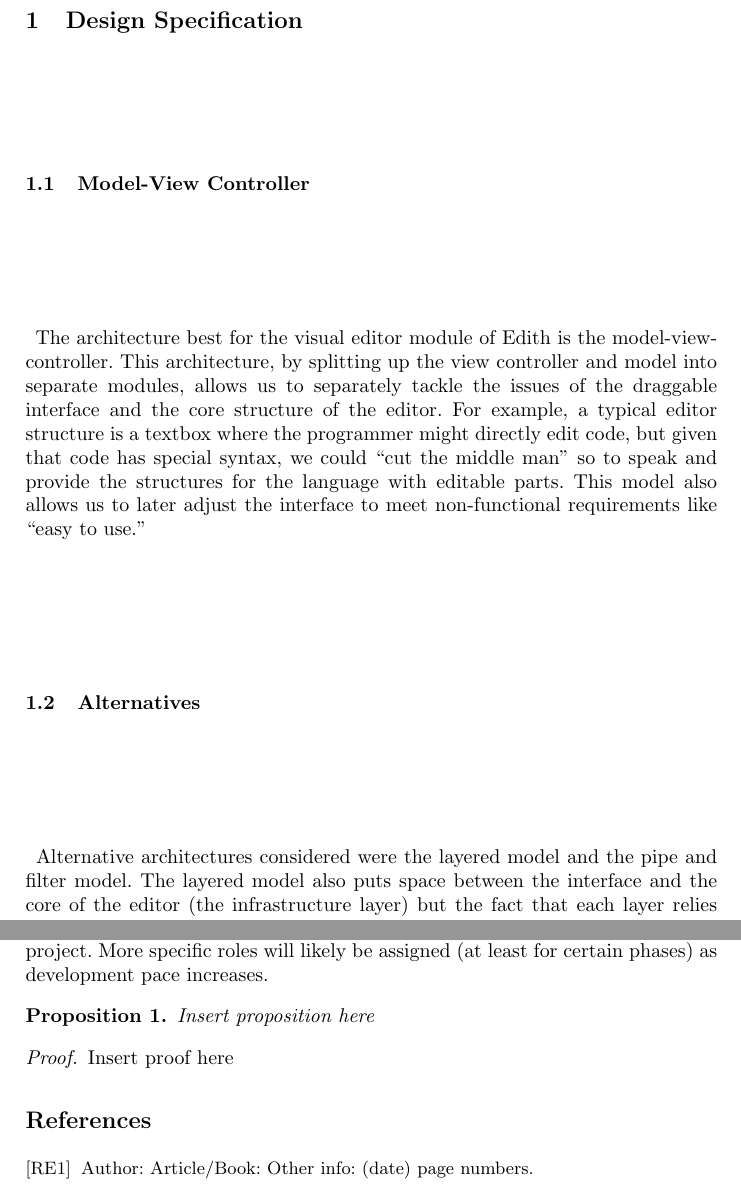
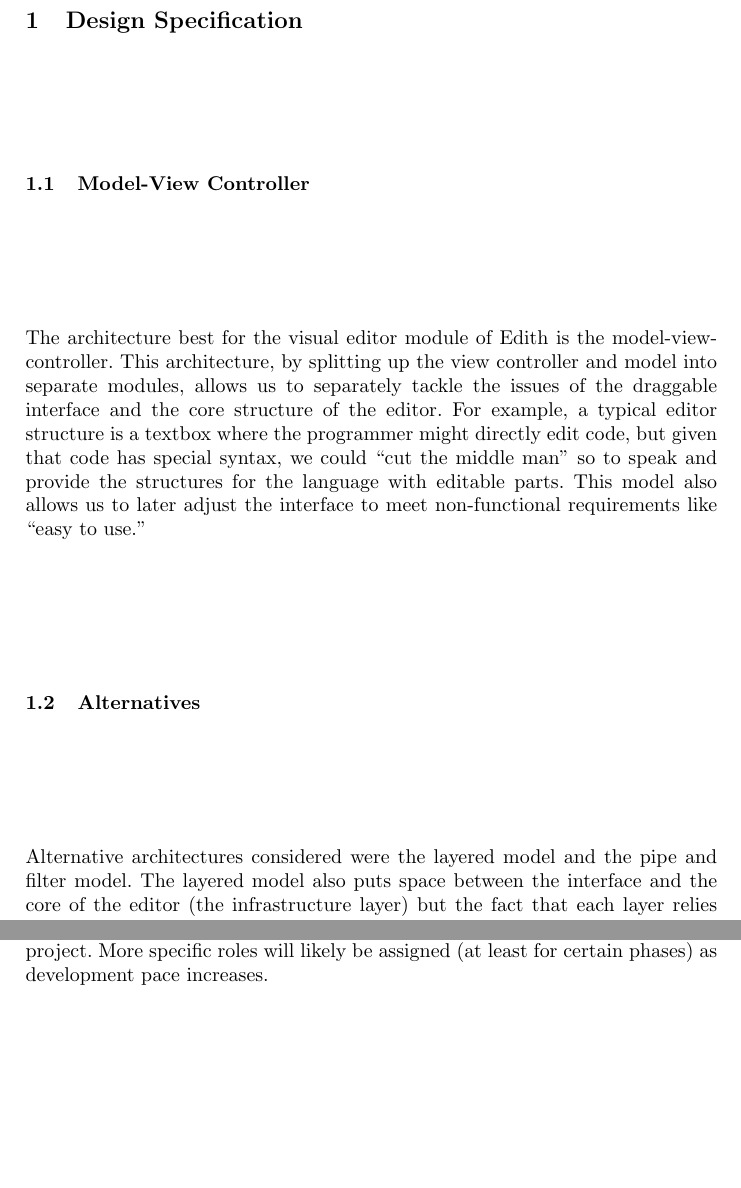
Before and after one commit to kcanfieldpugetsound/edith, a LaTeX paper (VE Intermediate Report/VisualEditorReport.tex): two parts of pages 2 and 6 of 6, joined at a grey line, cut so that both start at the same text, the shorter picture padded with empty space. Compiled offline with pdfLaTeX.

Commit message:
removes prop and ref sections

```diff
--- a/VE Intermediate Report/VisualEditorReport.tex
+++ b/VE Intermediate Report/VisualEditorReport.tex
@@ -54,11 +54,9 @@
 \section{Design Specification}
 
 \subsection{Model-View Controller}
-\subsubsection{}
 The architecture best for the visual editor module of Edith is the model-view-controller. This architecture, by splitting up the view controller and model into separate modules, allows us to separately tackle the issues of the draggable interface and the core structure of the editor. For example, a typical editor structure is a textbox where the programmer might directly edit code, but given that code has special syntax, we could “cut the middle man” so to speak and provide the structures for the language with editable parts. This model also allows us to later adjust the interface to meet non-functional requirements like “easy to use.”
 
 \subsection{Alternatives}
-\subsubsection{}
 Alternative architectures considered were the layered model and the pipe and filter model. The layered model also puts space between the interface and the core of the editor (the infrastructure layer) but the fact that each layer relies only on the layer beneath it is a kind of rigidity that will most likely hinder us later. Modifying the core editor module at later points in development more complicated than if each module was independent. The second alternative considered was the pipe and filter model, simply because it was a good structure for work flow. The model was rejected, however, because the scope of our module at this point is currently much narrower than document workflow. Our goal is to make a simple code editor and work our way into higher complexity from there. It is possible that we might later incorporate elements from these other models.
 
 \subsection{UML Class Diagram}
@@ -102,17 +97,17 @@ A thorough UML class diagram (included) has been developed.  Also, a mock-up of
 
 
 
-\begin{proposition}
-Insert proposition here
-\end{proposition}
+%\begin{proposition}
+%Insert proposition here
+%\end{proposition}
 
-\begin{proof}
-Insert proof here
-\end{proof}
+%\begin{proof}
+%Insert proof here
+%\end{proof}
 
 %The bibliography, done here without a bib file
 %This is the old BibTeX style for use with llncs.cls
-\bibliographystyle{splncs}
+%\bibliographystyle{splncs}
 
 %Alternative bibliography styles:
 %the following does the same as above except with alphabetic sorting
@@ -121,12 +116,12 @@ Insert proof here
 %\bibliographystyle{splncs03}
 %If you want to use a different BibTex style include [oribibl] in the document class line
 
-\begin{thebibliography}{1}
+%\begin{thebibliography}{1}
 %add each reference in here like this:
-\bibitem[RE1]{reference1}
-Author:
-Article/Book:
-Other info: (date) page numbers.
-\end{thebibliography}
+%\bibitem[RE1]{reference1}
+%Author:
+%Article/Book:
+%Other info: (date) page numbers.
+%\end{thebibliography}
 
 \end{document}
```
Also changed, not shown: VE Intermediate Report/VisualEditorReport.pdf, VE Intermediate Report/VisualEditorReport.tex (5 more changed lines).
